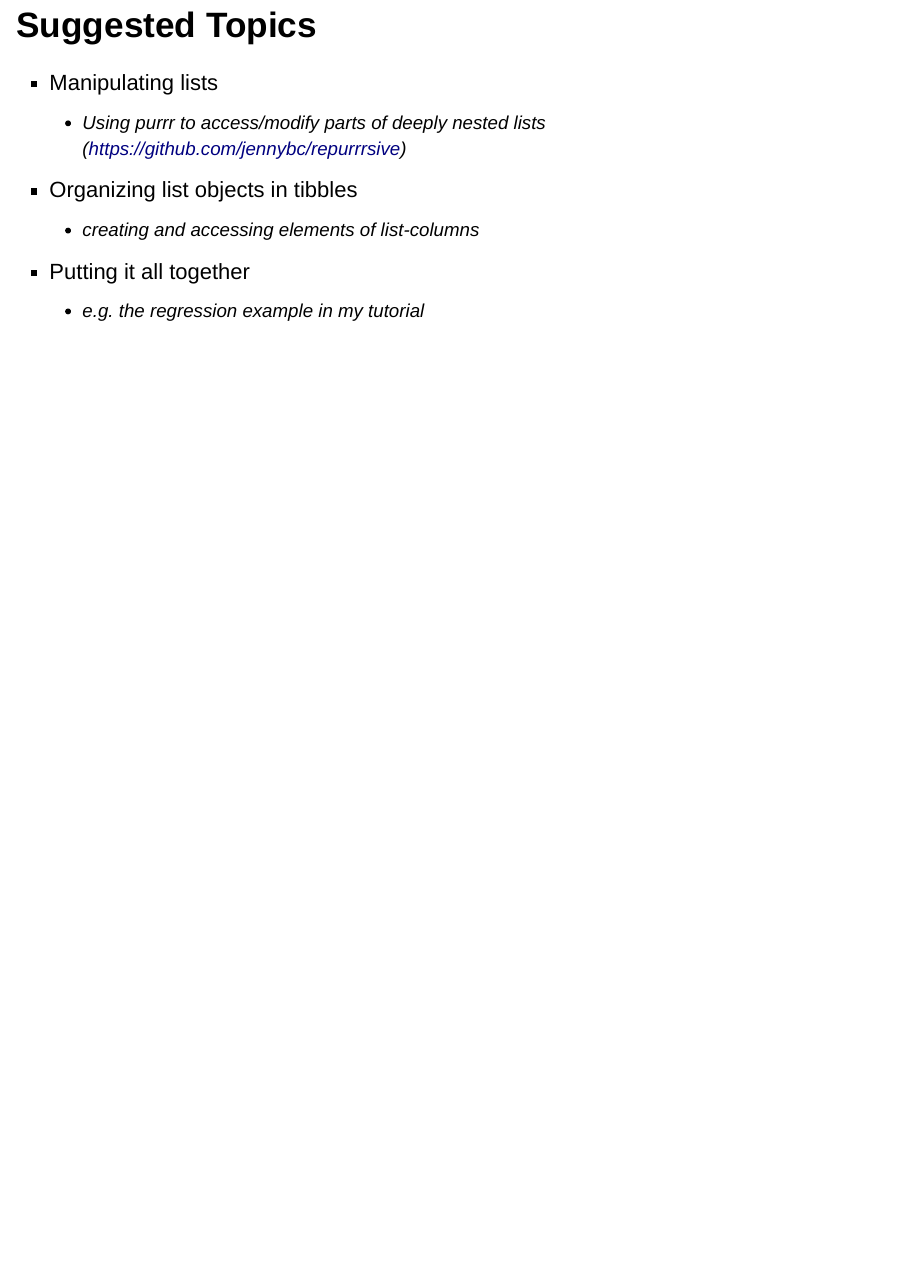
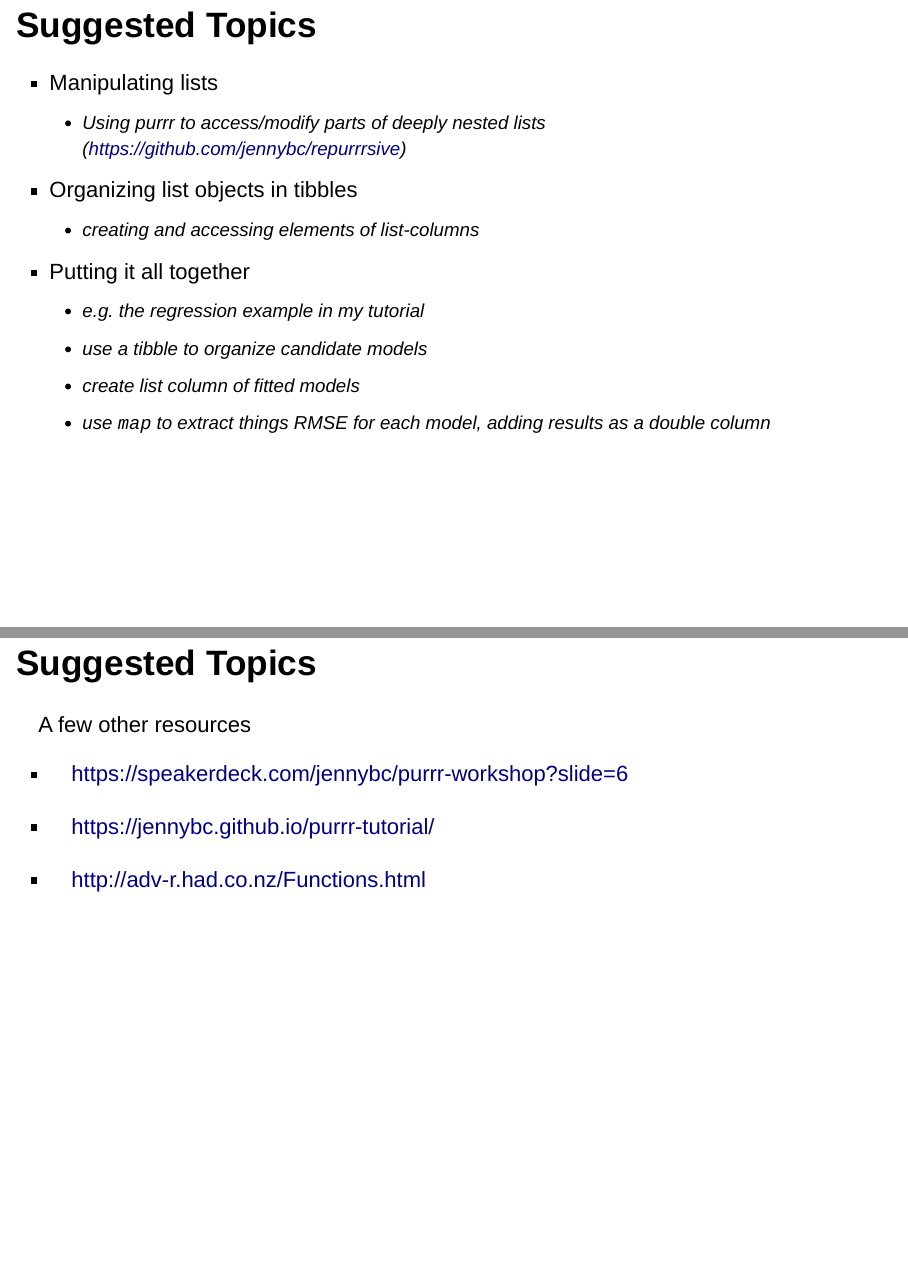
Before and after one commit to super-advanced-r-fall-2019/functional-programming, an R Markdown document (presentations/lecture-presentation-template.Rmd): page 11 of 11 before the commit and pages 11 and 12 of 12 after it, the two joined at a grey line. Rendered offline with R 4.5, knitr and Pandoc, with nearby package versions; drawn as Slidy slides in place of the format the file asks for; the gapminder table comes from the copy in Python's plotly package.

Commit message:
materials for functional programming

````diff
--- a/presentations/lecture-presentation-template.Rmd
+++ b/presentations/lecture-presentation-template.Rmd
@@ -4,10 +4,10 @@ subtitle: "FSH 507 Fall 2019"
 author: "Your Name"
 date: " `r Sys.Date()`"
 output:
+  ioslides_presentation: default
+  slidy_presentation: default
+  html_document: default
   powerpoint_presentation: default
-  ioslides_presentation: default
-  html_document: default
-  slidy_presentation: default
 ---
 
 ```{r setup, include=FALSE}
@@ -83,3 +84,16 @@ Given short amount of time, I don't recommend trying to teach both the apply sui
 
 - Putting it all together
   - e.g. the regression example in my tutorial
+  - use a tibble to organize candidate models
+  - create list column of fitted models
+  - use `map` to extract things RMSE for each model, adding results as a double column
+
+## Suggested Topics
+
+A few other resources
+
+* https://speakerdeck.com/jennybc/purrr-workshop?slide=6
+
+* https://jennybc.github.io/purrr-tutorial/
+
+* http://adv-r.had.co.nz/Functions.html
````
Also changed, not shown: presentations/lecture-presentation-template.html, presentations/lecture-presentation-template_files/figure-slidy/pressure-1.png (added), presentations/lecture-presentation-template.Rmd (1 more changed lines), 1 other file.
